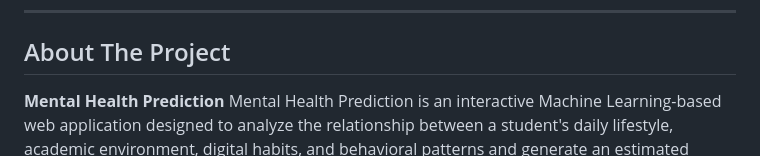
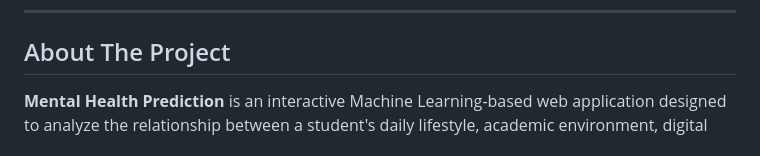
Before and after one commit to pratik-takale/mental_health_prediction, a Markdown page: README.md, the part around the change. GitHub-like rendering.

Commit message:
Revise README for Mental Health Prediction project
Updated the README to reflect project details and features.

```diff
--- a/README.md
+++ b/README.md
@@ -18,7 +18,7 @@
 
 ##  About The Project
 
-**Mental Health Prediction** Mental Health Prediction is an interactive Machine Learning-based web application designed to analyze the relationship between a
+**Mental Health Prediction** is an interactive Machine Learning-based web application designed to analyze the relationship between a
 student's daily lifestyle, academic environment, digital habits, and behavioral patterns and generate an estimated mental health score.
 The main purpose of this project is to demonstrate how real-world student lifestyle data can be processed using Data Science and Machine Learning and integrated into a user-friendly web application.
 The application provides a simple assessment form where students can enter information about their routine and digital behavior.
```
